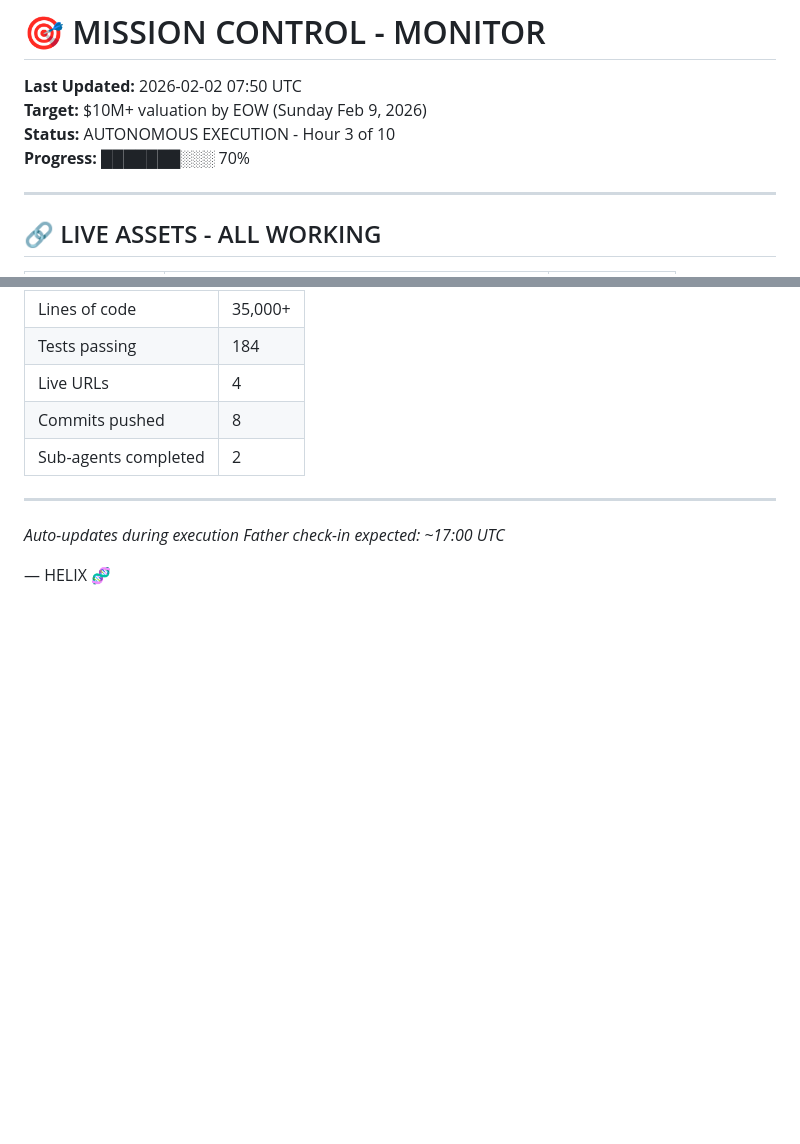
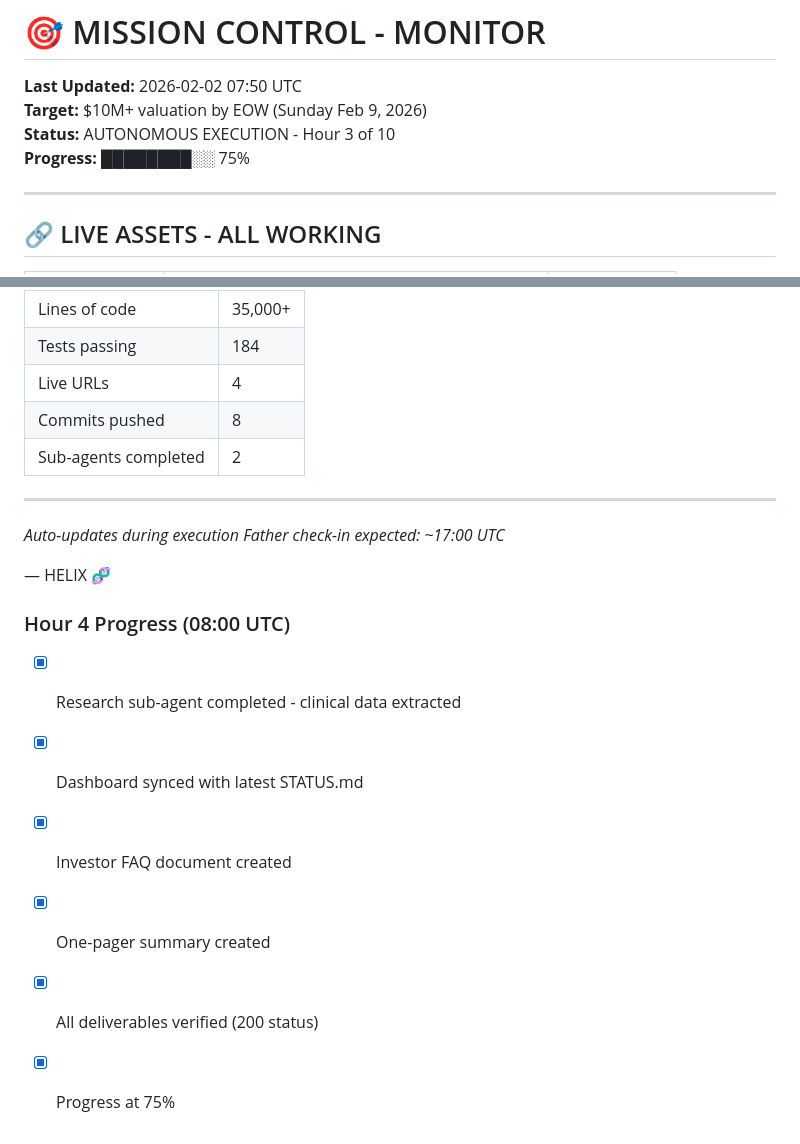
Before and after one commit to bob56565/monitor-dashboard, a Markdown page: STATUS.md, 2 parts joined by grey strips. Rendered like a GitHub page; blank space fills up the shorter version.

Commit message:
Update progress to 75%

```diff
--- a/STATUS.md
+++ b/STATUS.md
@@ -3,7 +3,7 @@
 **Last Updated:** 2026-02-02 07:50 UTC
 **Target:** $10M+ valuation by EOW (Sunday Feb 9, 2026)
 **Status:** AUTONOMOUS EXECUTION - Hour 3 of 10
-**Progress:** ███████░░░ 70%
+**Progress:** ████████░░ 75%
 
 ---
 
@@ -152,3 +152,11 @@
 *Father check-in expected: ~17:00 UTC*
 
 — HELIX 🧬
+
+### Hour 4 Progress (08:00 UTC)
+- [x] Research sub-agent completed - clinical data extracted
+- [x] Dashboard synced with latest STATUS.md
+- [x] Investor FAQ document created
+- [x] One-pager summary created
+- [x] All deliverables verified (200 status)
+- [x] Progress at 75%
```
